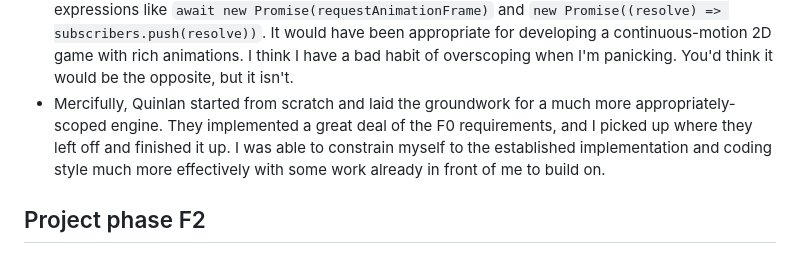
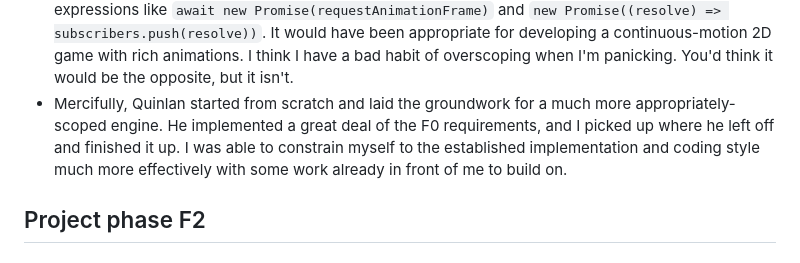
Before and after one commit to quinlanhoang/CMPM121-Final, a Markdown page: devlog.md, the part around the change. Drawn GitHub-style.

Commit message:
Correct gendering.

```diff
--- a/devlog.md
+++ b/devlog.md
@@ -114,8 +114,8 @@ Here is how our thinking changed over time:
   think I have a bad habit of overscoping when I'm panicking. You'd think it
   would be the opposite, but it isn't.
 - Mercifully, Quinlan started from scratch and laid the groundwork for a much
-  more appropriately-scoped engine. They implemented a great deal of the F0
-  requirements, and I picked up where they left off and finished it up. I was
+  more appropriately-scoped engine. He implemented a great deal of the F0
+  requirements, and I picked up where he left off and finished it up. I was
   able to constrain myself to the established implementation and coding style
   much more effectively with some work already in front of me to build on.
 
```
